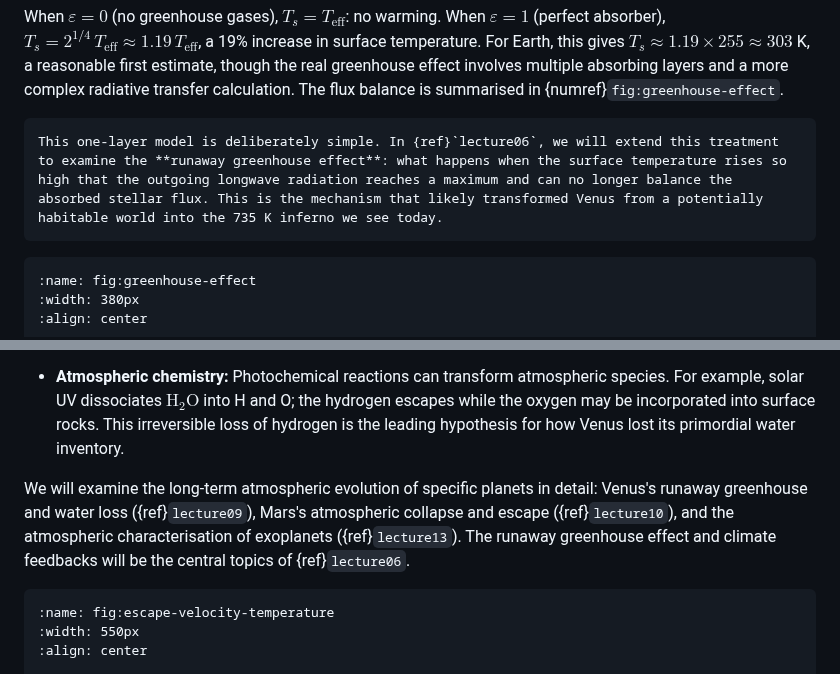
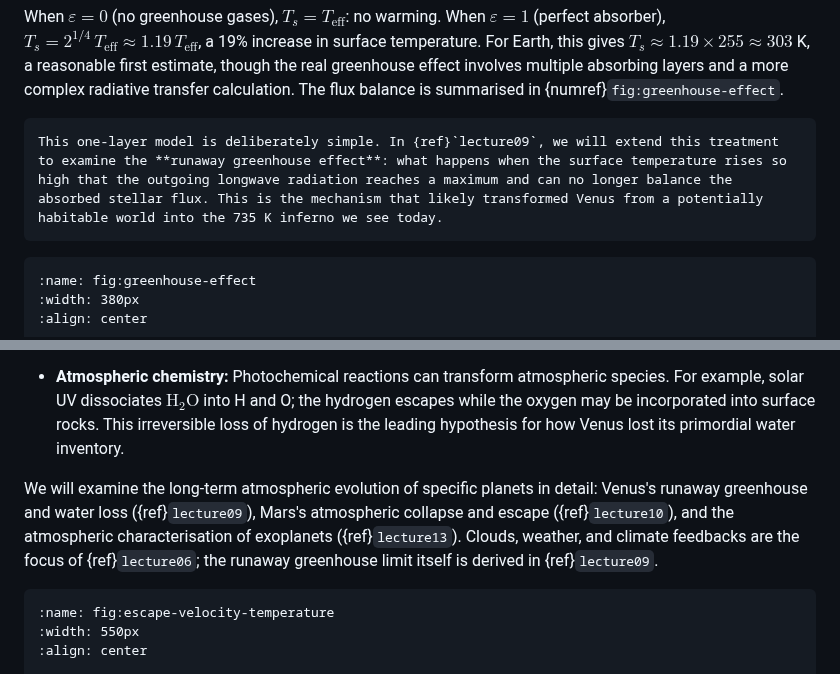
Before and after one commit to FormingWorlds/IntroductionToPlanetaryScience, a Markdown page: book/05_atmospheres_1/atmospheres_1.md, 2 parts joined by grey strips. Drawn GitHub-style.

````diff
--- a/book/05_atmospheres_1/atmospheres_1.md
+++ b/book/05_atmospheres_1/atmospheres_1.md
@@ -451,7 +451,7 @@ $$ (eq:greenhouse-surface-temp)
 When $\varepsilon = 0$ (no greenhouse gases), $T_s = T_{\mathrm{eff}}$: no warming. When $\varepsilon = 1$ (perfect absorber), $T_s = 2^{1/4} \, T_{\mathrm{eff}} \approx 1.19 \, T_{\mathrm{eff}}$, a 19% increase in surface temperature. For Earth, this gives $T_s \approx 1.19 \times 255 \approx 303$ K, a reasonable first estimate, though the real greenhouse effect involves multiple absorbing layers and a more complex radiative transfer calculation. The flux balance is summarised in {numref}`fig:greenhouse-effect`.
 
 ```{note}
-This one-layer model is deliberately simple. In {ref}`lecture06`, we will extend this treatment to examine the **runaway greenhouse effect**: what happens when the surface temperature rises so high that the outgoing longwave radiation reaches a maximum and can no longer balance the absorbed stellar flux. This is the mechanism that likely transformed Venus from a potentially habitable world into the 735 K inferno we see today.
+This one-layer model is deliberately simple. In {ref}`lecture09`, we will extend this treatment to examine the **runaway greenhouse effect**: what happens when the surface temperature rises so high that the outgoing longwave radiation reaches a maximum and can no longer balance the absorbed stellar flux. This is the mechanism that likely transformed Venus from a potentially habitable world into the 735 K inferno we see today.
 ```
 
 ```{figure} figures/greenhouse_one_layer.avif
@@ -643,7 +643,7 @@ Atmospheric retention is not simply a present-day snapshot: it evolves over a pl
 
 - **Atmospheric chemistry:** Photochemical reactions can transform atmospheric species. For example, solar UV dissociates $\mathrm{H_2O}$ into H and O; the hydrogen escapes while the oxygen may be incorporated into surface rocks. This irreversible loss of hydrogen is the leading hypothesis for how Venus lost its primordial water inventory.
 
-We will examine the long-term atmospheric evolution of specific planets in detail: Venus's runaway greenhouse and water loss ({ref}`lecture09`), Mars's atmospheric collapse and escape ({ref}`lecture10`), and the atmospheric characterisation of exoplanets ({ref}`lecture13`). The runaway greenhouse effect and climate feedbacks will be the central topics of {ref}`lecture06`.
+We will examine the long-term atmospheric evolution of specific planets in detail: Venus's runaway greenhouse and water loss ({ref}`lecture09`), Mars's atmospheric collapse and escape ({ref}`lecture10`), and the atmospheric characterisation of exoplanets ({ref}`lecture13`). Clouds, weather, and climate feedbacks are the focus of {ref}`lecture06`; the runaway greenhouse limit itself is derived in {ref}`lecture09`.
 
 ```{figure} figures/escape_velocity_temperature.svg
 :name: fig:escape-velocity-temperature
````
Also changed, not shown: book/06_atmospheres_2/atmospheres_2.md (+4 -7 lines).
